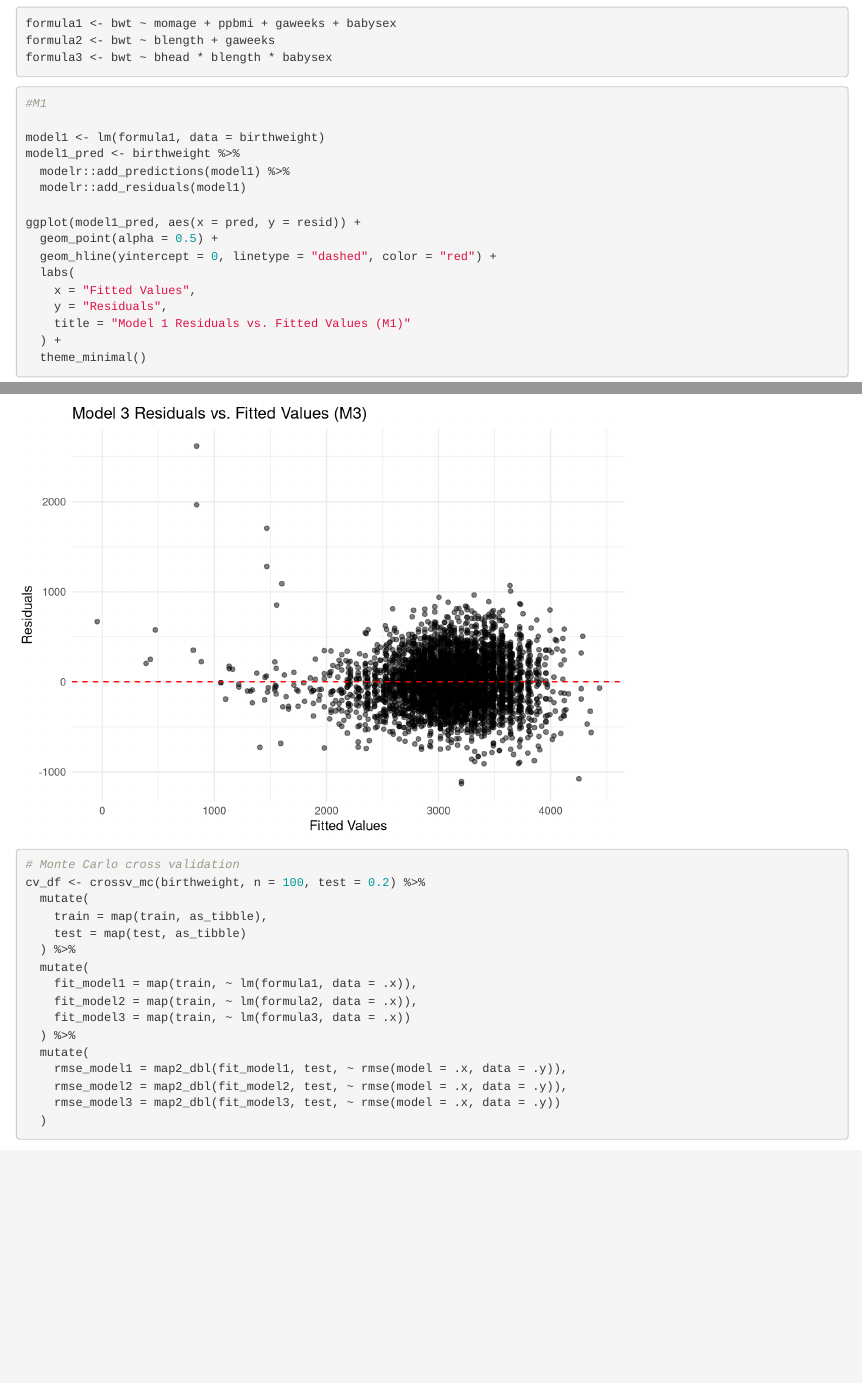
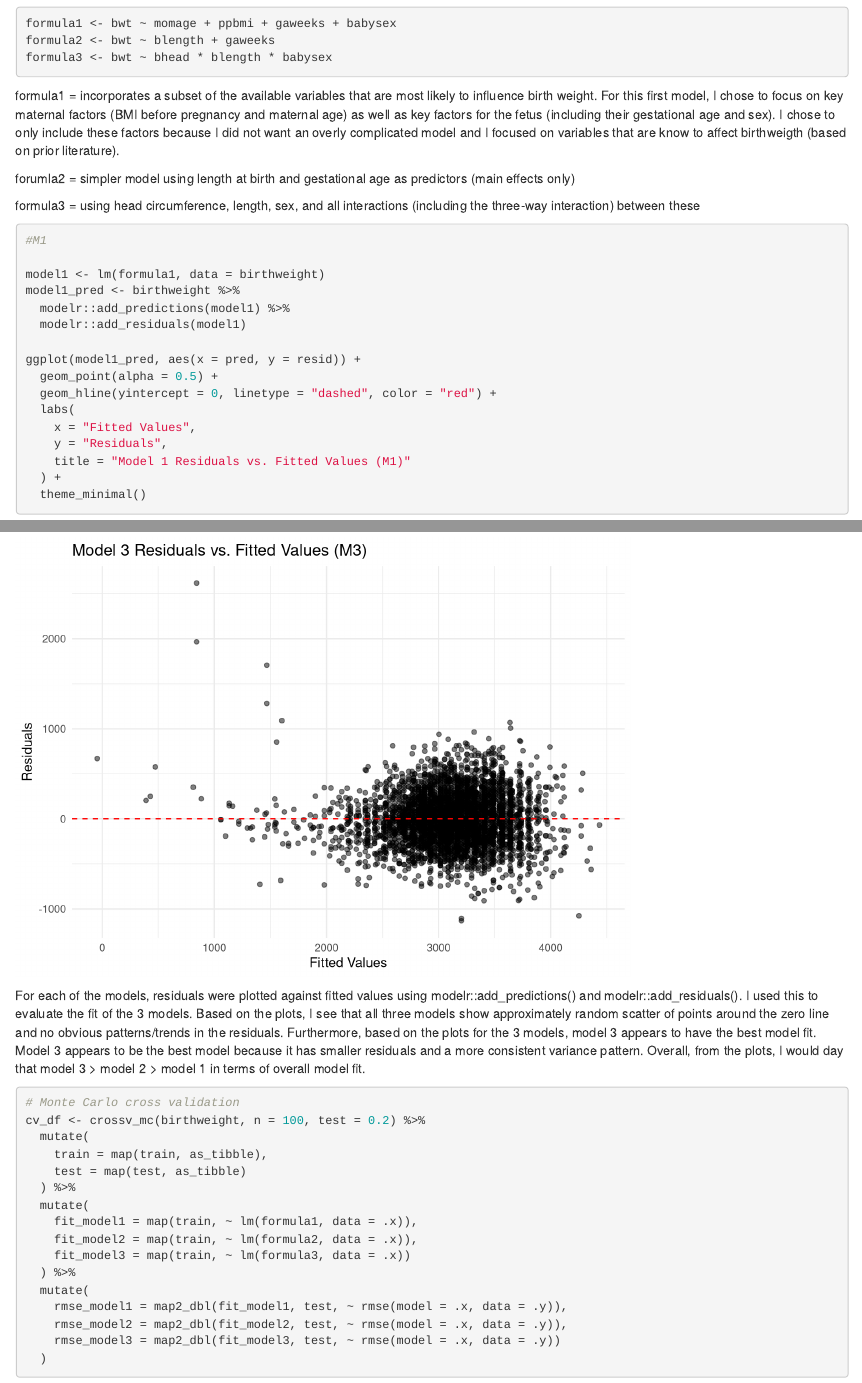
Before and after one commit to mpanier/p8105_hw6_map2365, an R Markdown document (p8105_hw6_map2365.Rmd): the page in a window 1100 px wide, from 2710 px down, and a second part further down, joined at a grey line. Rendered offline with R 4.5, knitr and Pandoc, with nearby package versions; some code elsewhere in the file could not run offline; column names are cleaned by a stand-in for the janitor package.

Commit message:
added description for problem 3

````diff
--- a/p8105_hw6_map2365.Rmd
+++ b/p8105_hw6_map2365.Rmd
@@ -116,6 +116,12 @@ formula2 <- bwt ~ blength + gaweeks
 formula3 <- bwt ~ bhead * blength * babysex
 ```
 
+formula1 = incorporates a subset of the available variables that are most likely to influence birth weight. For this first model, I chose to focus on key maternal factors (BMI before pregnancy and maternal age) as well as key factors for the fetus (including their gestational age and sex). I chose to only include these factors because I did not want an overly complicated model and I focused on variables that are know to affect birthweigth (based on prior literature).
+
+forumla2 = simpler model using length at birth and gestational age as predictors (main effects only)
+
+formula3 = using head circumference, length, sex, and all interactions (including the three-way interaction) between these
+
 ```{r}
 #M1
 
@@ -168,6 +174,11 @@ ggplot(model3_pred, aes(x = pred, y = resid)) +
   ) +
   theme_minimal()
 ```
+For each of the models, residuals were plotted against fitted values using modelr::add_predictions() and modelr::add_residuals(). I used this to evaluate the fit of the 3 models. Based on the plots, I see that all three models show approximately random scatter of points around the zero line and no obvious patterns/trends in the residuals. Furthermore, based on the plots for the 3 models, model 3 appears to have the best model fit. Model 3 appears to be the best model because it has smaller residuals and a more consistent variance pattern. Overall, from the plots, I would day that model 3 > model 2 > model 1 in terms of overall model fit.
+
+
+
+
 
 ```{r}
 # Monte Carlo cross validation
````
